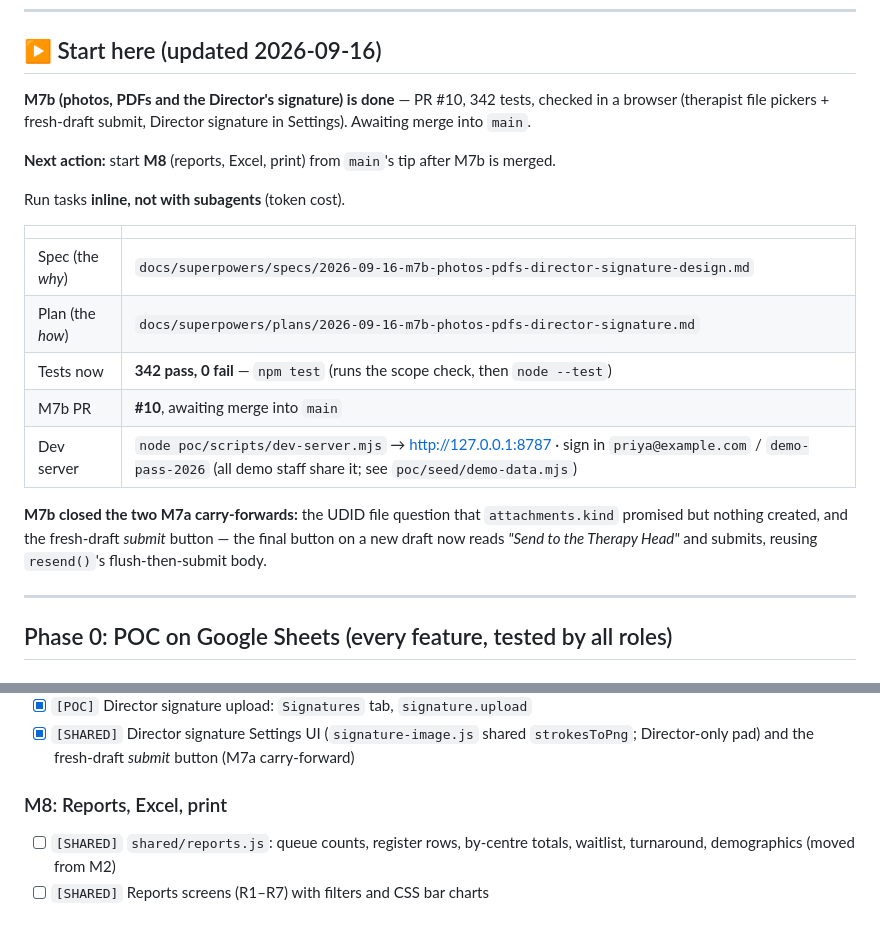
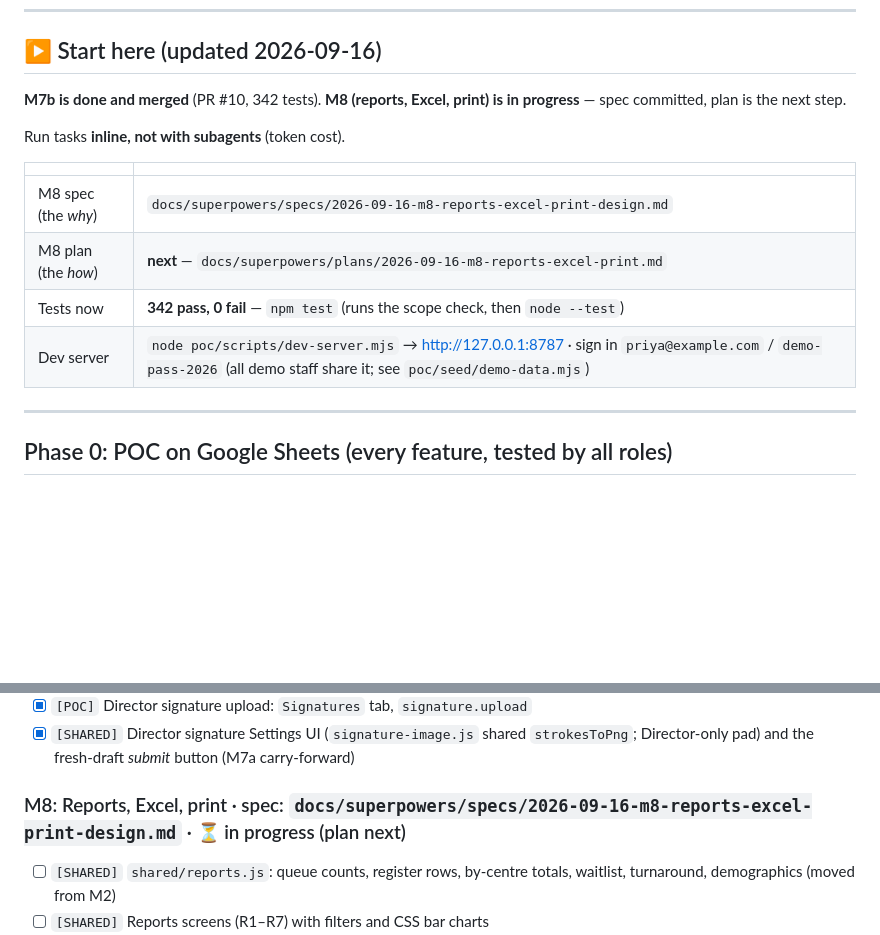
Before and after one commit to VickyAbishek/SwabodhiniCare, a Markdown page: TODO.md, 2 parts joined by grey strips. Drawn GitHub-style; blank space fills up the shorter version.

Commit message:
docs: add the M8 reports/Excel/print design and mark M8 in progress
Co-Authored-By: Claude Opus 5 <noreply@anthropic.com>

```diff
--- a/TODO.md
+++ b/TODO.md
@@ -9,21 +9,16 @@ Status: `[x]` done · `[~]` in progress · `[ ]` not started. Each milestone get
 
 ## ▶ Start here (updated 2026-09-16)
 
-**M7b (photos, PDFs and the Director's signature) is done** — PR #10, 342 tests, checked in a browser (therapist file pickers + fresh-draft submit, Director signature in Settings). Awaiting merge into `main`.
-
-**Next action:** start **M8** (reports, Excel, print) from `main`'s tip after M7b is merged.
+**M7b is done and merged** (PR #10, 342 tests). **M8 (reports, Excel, print) is in progress** — spec committed, plan is the next step.
 
 Run tasks **inline, not with subagents** (token cost).
 
 | | |
 |---|---|
-| Spec (the *why*) | `docs/superpowers/specs/2026-09-16-m7b-photos-pdfs-director-signature-design.md` |
-| Plan (the *how*) | `docs/superpowers/plans/2026-09-16-m7b-photos-pdfs-director-signature.md` |
+| M8 spec (the *why*) | `docs/superpowers/specs/2026-09-16-m8-reports-excel-print-design.md` |
+| M8 plan (the *how*) | **next** — `docs/superpowers/plans/2026-09-16-m8-reports-excel-print.md` |
 | Tests now | **342 pass, 0 fail** — `npm test` (runs the scope check, then `node --test`) |
-| M7b PR | **#10**, awaiting merge into `main` |
 | Dev server | `node poc/scripts/dev-server.mjs` → http://127.0.0.1:8787 · sign in `priya@example.com` / `demo-pass-2026` (all demo staff share it; see `poc/seed/demo-data.mjs`) |
-
-**M7b closed the two M7a carry-forwards:** the UDID file question that `attachments.kind` promised but nothing created, and the fresh-draft *submit* button — the final button on a new draft now reads *"Send to the Therapy Head"* and submits, reusing `resend()`'s flush-then-submit body.
 
 ---
 
@@ -106,7 +101,7 @@ Run tasks **inline, not with subagents** (token cost).
 - [x] `[POC]` Director signature upload: `Signatures` tab, `signature.upload`
 - [x] `[SHARED]` Director signature Settings UI (`signature-image.js` shared `strokesToPng`; Director-only pad) and the fresh-draft *submit* button (M7a carry-forward)
 
-### M8: Reports, Excel, print
+### M8: Reports, Excel, print · spec: `docs/superpowers/specs/2026-09-16-m8-reports-excel-print-design.md` · ⏳ in progress (plan next)
 - [ ] `[SHARED]` `shared/reports.js`: queue counts, register rows, by-centre totals, waitlist, turnaround, demographics (moved from M2)
 - [ ] `[SHARED]` Reports screens (R1–R7) with filters and CSS bar charts
 - [ ] `[SHARED]` `xlsx.js`: Excel built in the browser (UTF-8, Tamil-safe)
```
Also changed, not shown: 1 other file.
